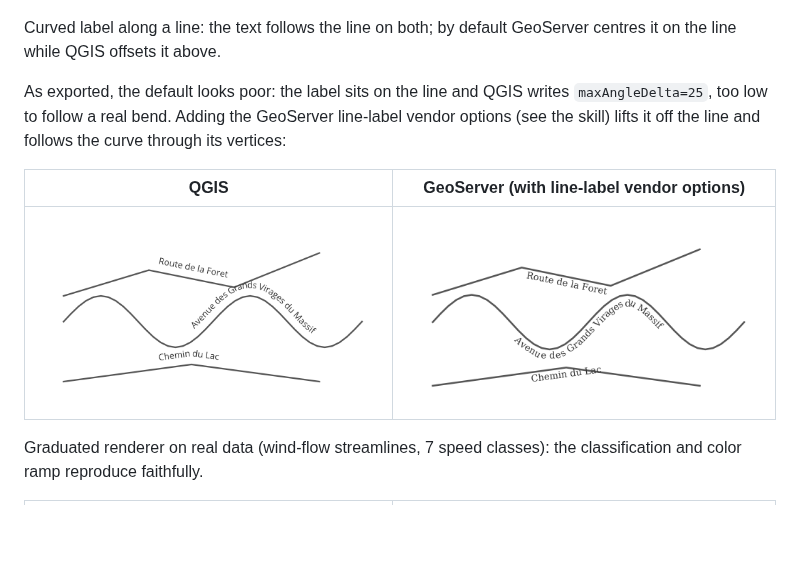
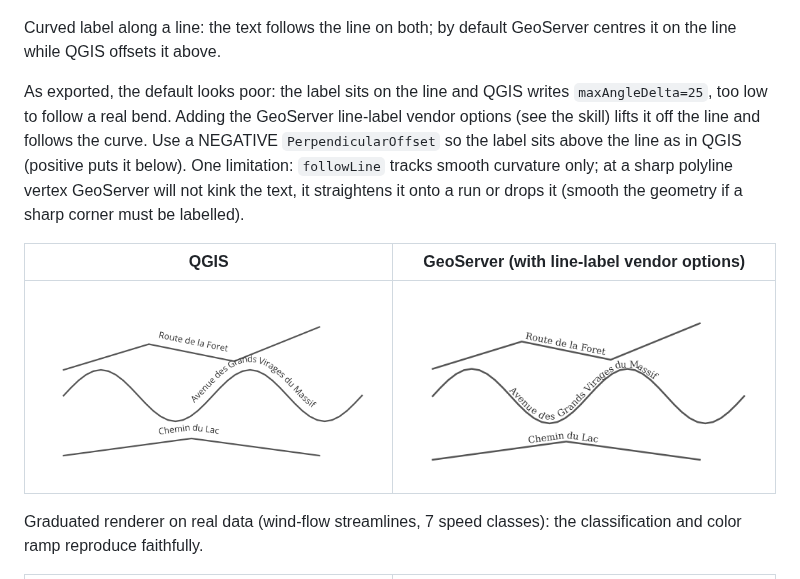
Before and after one commit to camptocamp/mcp-geoserver, a Markdown page: docs/qgis-vs-geoserver-styling.md, the part around the change. Drawn GitHub-style; pictures changed too: docs/img/gs_lines.png; blank space fills up the shorter version.

```diff
--- a/docs/qgis-vs-geoserver-styling.md
+++ b/docs/qgis-vs-geoserver-styling.md
@@ -57,7 +57,7 @@ Markers rotated by a field (wind arrows): orientations reproduce; markers render
 
 Curved label along a line: the text follows the line on both; by default GeoServer centres it on the line while QGIS offsets it above.
 
-As exported, the default looks poor: the label sits on the line and QGIS writes `maxAngleDelta=25`, too low to follow a real bend. Adding the GeoServer line-label vendor options (see the skill) lifts it off the line and follows the curve through its vertices:
+As exported, the default looks poor: the label sits on the line and QGIS writes `maxAngleDelta=25`, too low to follow a real bend. Adding the GeoServer line-label vendor options (see the skill) lifts it off the line and follows the curve. Use a NEGATIVE `PerpendicularOffset` so the label sits above the line as in QGIS (positive puts it below). One limitation: `followLine` tracks smooth curvature only; at a sharp polyline vertex GeoServer will not kink the text, it straightens it onto a run or drops it (smooth the geometry if a sharp corner must be labelled).
 
 | QGIS | GeoServer (with line-label vendor options) |
 | --- | --- |
```
Also changed, not shown: skills/qgis-to-geoserver/SKILL.md (+1 -1 lines).
